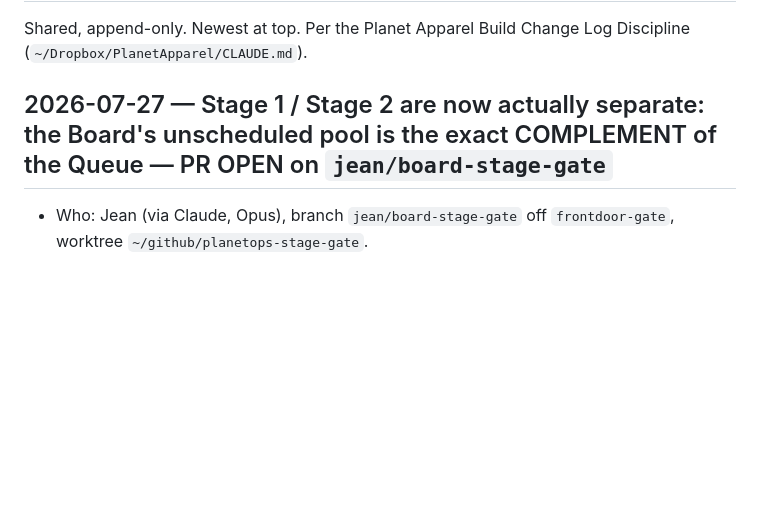
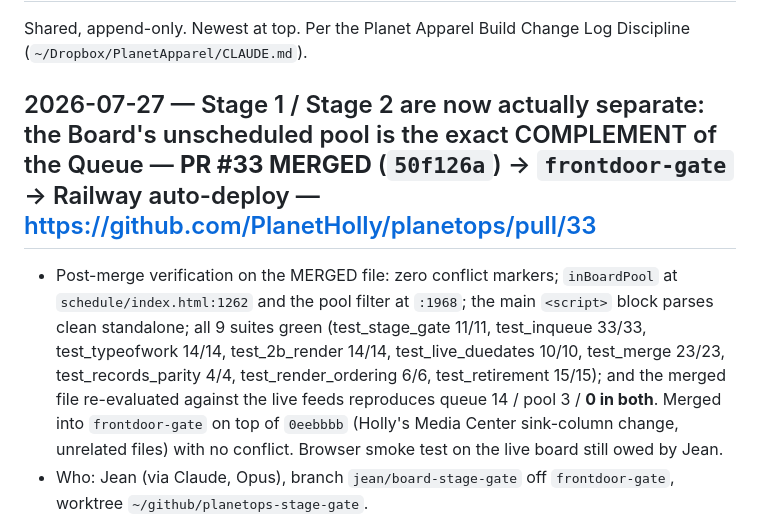
Before and after one commit to PlanetHolly/planetops, a Markdown page: CHANGELOG.md, the part around the change. Rendered like a GitHub page; blank space fills up the shorter version.

Commit message:
CHANGELOG: mark the stage-gate fix MERGED (PR #33, 50f126a)
Co-Authored-By: Claude Opus 5 (1M context) <noreply@anthropic.com>

```diff
--- a/CHANGELOG.md
+++ b/CHANGELOG.md
@@ -2,7 +2,8 @@
 
 Shared, append-only. Newest at top. Per the Planet Apparel Build Change Log Discipline (`~/Dropbox/PlanetApparel/CLAUDE.md`).
 
-## 2026-07-27 — Stage 1 / Stage 2 are now actually separate: the Board's unscheduled pool is the exact COMPLEMENT of the Queue — PR OPEN on `jean/board-stage-gate`
+## 2026-07-27 — Stage 1 / Stage 2 are now actually separate: the Board's unscheduled pool is the exact COMPLEMENT of the Queue — **PR #33 MERGED** (`50f126a`) → `frontdoor-gate` → Railway auto-deploy — https://github.com/PlanetHolly/planetops/pull/33
+- Post-merge verification on the MERGED file: zero conflict markers; `inBoardPool` at `schedule/index.html:1262` and the pool filter at `:1968`; the main `<script>` block parses clean standalone; all 9 suites green (test_stage_gate 11/11, test_inqueue 33/33, test_typeofwork 14/14, test_2b_render 14/14, test_live_duedates 10/10, test_merge 23/23, test_records_parity 4/4, test_render_ordering 6/6, test_retirement 15/15); and the merged file re-evaluated against the live feeds reproduces queue 14 / pool 3 / **0 in both**. Merged into `frontdoor-gate` on top of `0eebbbb` (Holly's Media Center sink-column change, unrelated files) with no conflict. Browser smoke test on the live board still owed by Jean.
 - Who:    Jean (via Claude, Opus), branch `jean/board-stage-gate` off `frontdoor-gate`, worktree `~/github/planetops-stage-gate`.
 - Symptom (Jean, two reports in one): (a) `27553 - 1` was ✕ removed from the Queue as not-production-work; it left the Queue but **stayed in the Board's unscheduled pool**, where there is no remove button (and shouldn't be — "if it gets deleted in the queue because that's stage 1 then it shouldn't live in the board as stage 2"). (b) `27401 - 1` had no ⏱ time and no station yet — still stage 1 — but showed in the Queue **and** in the Board's unscheduled pool at the same time. Jean's framing: Queue = stage 1 (fill in details, time, station), Board unscheduled = stage 2 (enriched, waiting on a date only); a job should be in exactly one.
 - Root cause: `inQueue`, `invReleasable`, `isPrintavoPost`, `exitsOnDate` and `isRemoved` were all declared **inside `renderList()`**, so only the Queue could see them. `renderBoard()` had no access and defined its pool independently as `unscheduled.filter(j=>!isOut(j))` over `unscheduled=jobs.filter(j=>!j.date)` — i.e. "any undated non-outsourced job", which knows nothing about enrichment and nothing about removal. Two surfaces, two unrelated rules, guaranteed to disagree.
```
